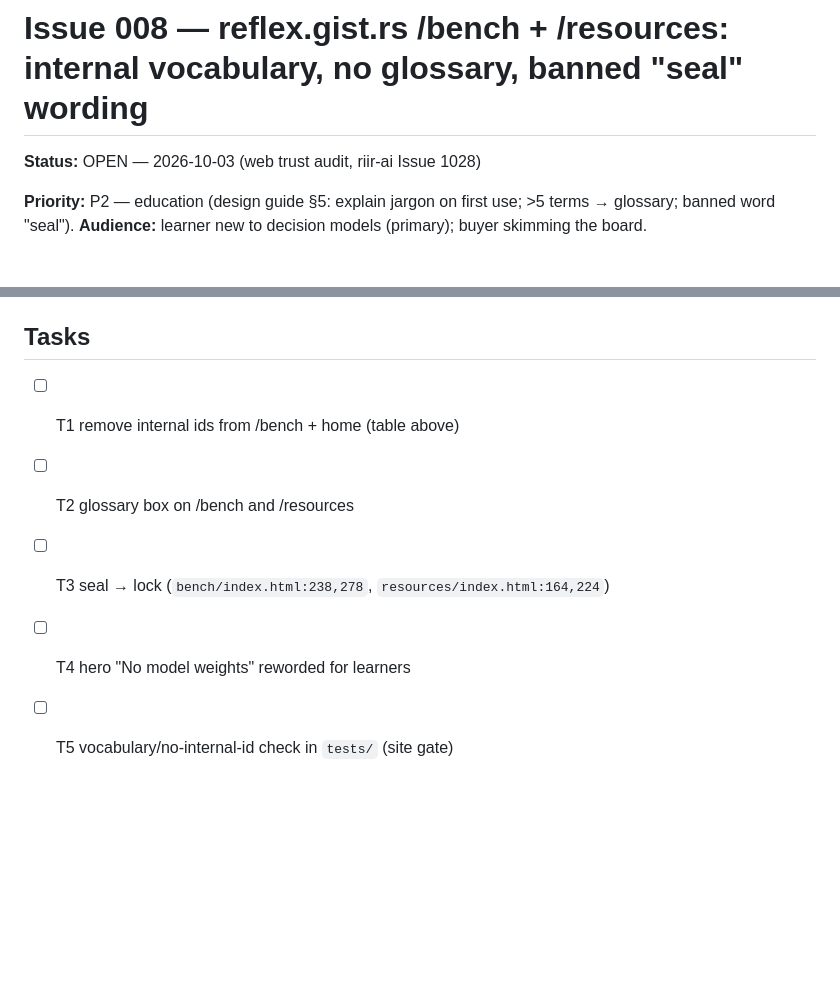
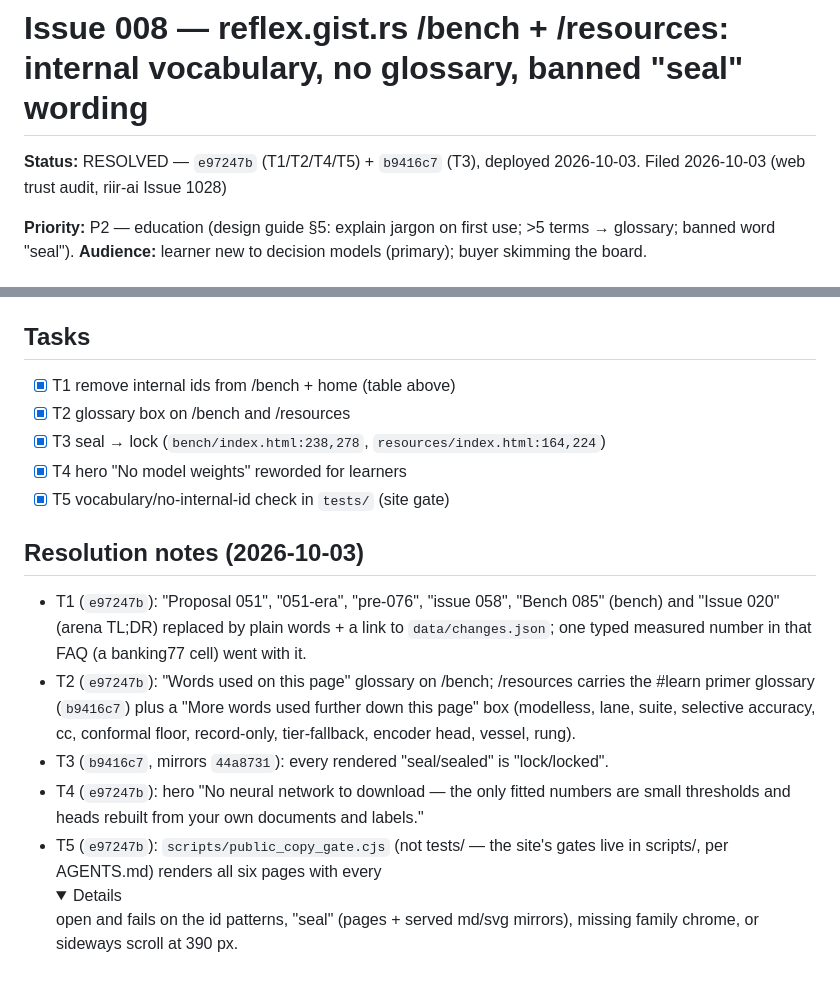
Before and after one commit to gist-rs/reflex-site, a Markdown page: .issues/008_bench_and_resources_jargon_glossary_and_seal_wording.md, 2 parts joined by grey strips. Drawn GitHub-style; folded sections open; blank space fills up the shorter version.

```diff
--- a/.issues/008_bench_and_resources_jargon_glossary_and_seal_wording.md
+++ b/.issues/008_bench_and_resources_jargon_glossary_and_seal_wording.md
@@ -1,5 +1,5 @@
 # Issue 008 — reflex.gist.rs /bench + /resources: internal vocabulary, no glossary, banned "seal" wording
-**Status:** OPEN — 2026-10-03 (web trust audit, riir-ai Issue 1028)
+**Status:** RESOLVED — `e97247b` (T1/T2/T4/T5) + `b9416c7` (T3), deployed 2026-10-03. Filed 2026-10-03 (web trust audit, riir-ai Issue 1028)
 
 **Priority:** P2 — education (design guide §5: explain jargon on first use; >5 terms → glossary;
 banned word "seal").
@@ -54,8 +54,23 @@ riir-dapps Issue 114.)
 
 ## Tasks
 
-- [ ] T1 remove internal ids from /bench + home (table above)
-- [ ] T2 glossary box on /bench and /resources
-- [ ] T3 seal → lock (`bench/index.html:238,278`, `resources/index.html:164,224`)
-- [ ] T4 hero "No model weights" reworded for learners
-- [ ] T5 vocabulary/no-internal-id check in `tests/` (site gate)
+- [x] T1 remove internal ids from /bench + home (table above)
+- [x] T2 glossary box on /bench and /resources
+- [x] T3 seal → lock (`bench/index.html:238,278`, `resources/index.html:164,224`)
+- [x] T4 hero "No model weights" reworded for learners
+- [x] T5 vocabulary/no-internal-id check in `tests/` (site gate)
+
+## Resolution notes (2026-10-03)
+
+- T1 (`e97247b`): "Proposal 051", "051-era", "pre-076", "issue 058", "Bench 085" (bench) and "Issue 020"
+  (arena TL;DR) replaced by plain words + a link to `data/changes.json`; one typed measured number in that
+  FAQ (a banking77 cell) went with it.
+- T2 (`e97247b`): "Words used on this page" glossary on /bench; /resources carries the #learn primer
+  glossary (`b9416c7`) plus a "More words used further down this page" box (modelless, lane, suite,
+  selective accuracy, cc, conformal floor, record-only, tier-fallback, encoder head, vessel, rung).
+- T3 (`b9416c7`, mirrors `44a8731`): every rendered "seal/sealed" is "lock/locked".
+- T4 (`e97247b`): hero "No neural network to download — the only fitted numbers are small thresholds and
+  heads rebuilt from your own documents and labels."
+- T5 (`e97247b`): `scripts/public_copy_gate.cjs` (not tests/ — the site's gates live in scripts/, per
+  AGENTS.md) renders all six pages with every <details> open and fails on the id patterns, "seal"
+  (pages + served md/svg mirrors), missing family chrome, or sideways scroll at 390 px.
```
Also changed, not shown: .issues/005_stale_and_false_claims_on_reflex_pages.md (+26 -8 lines).
